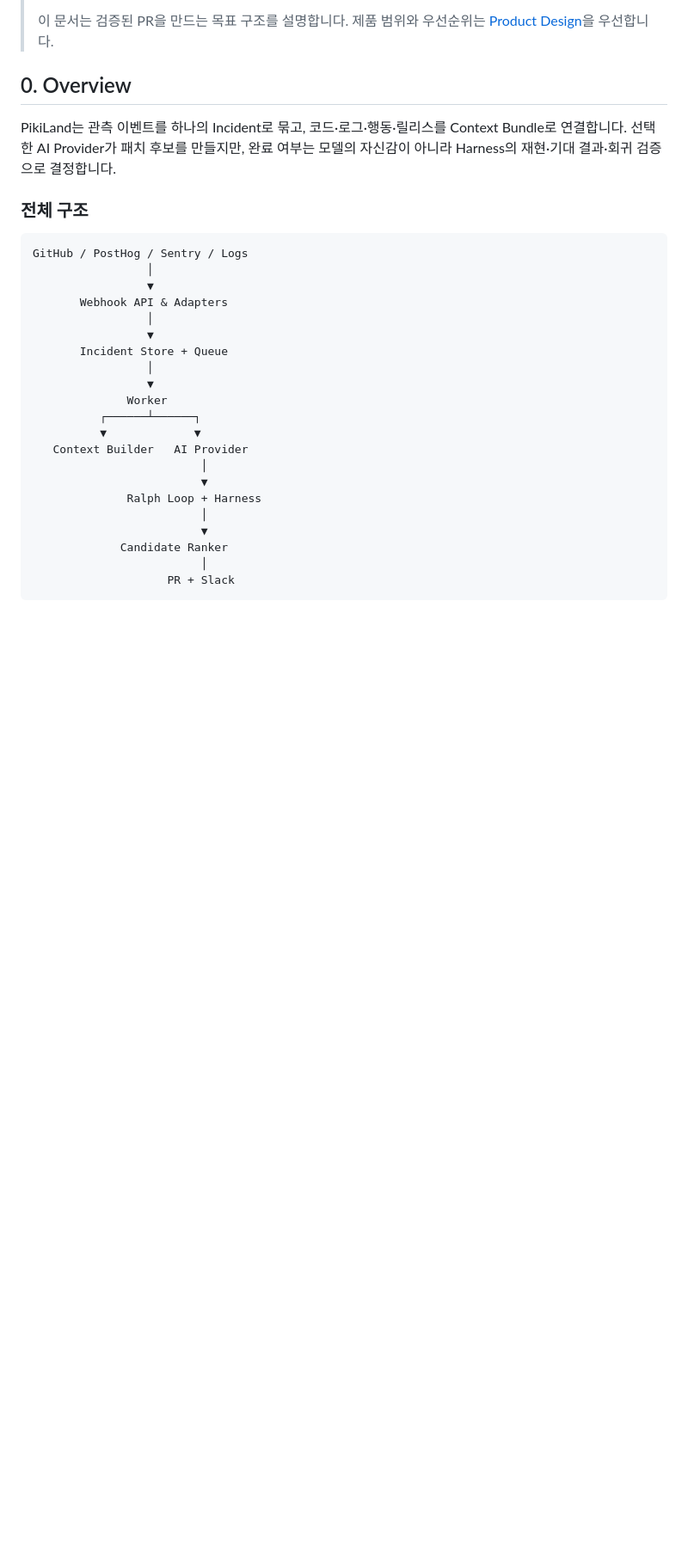
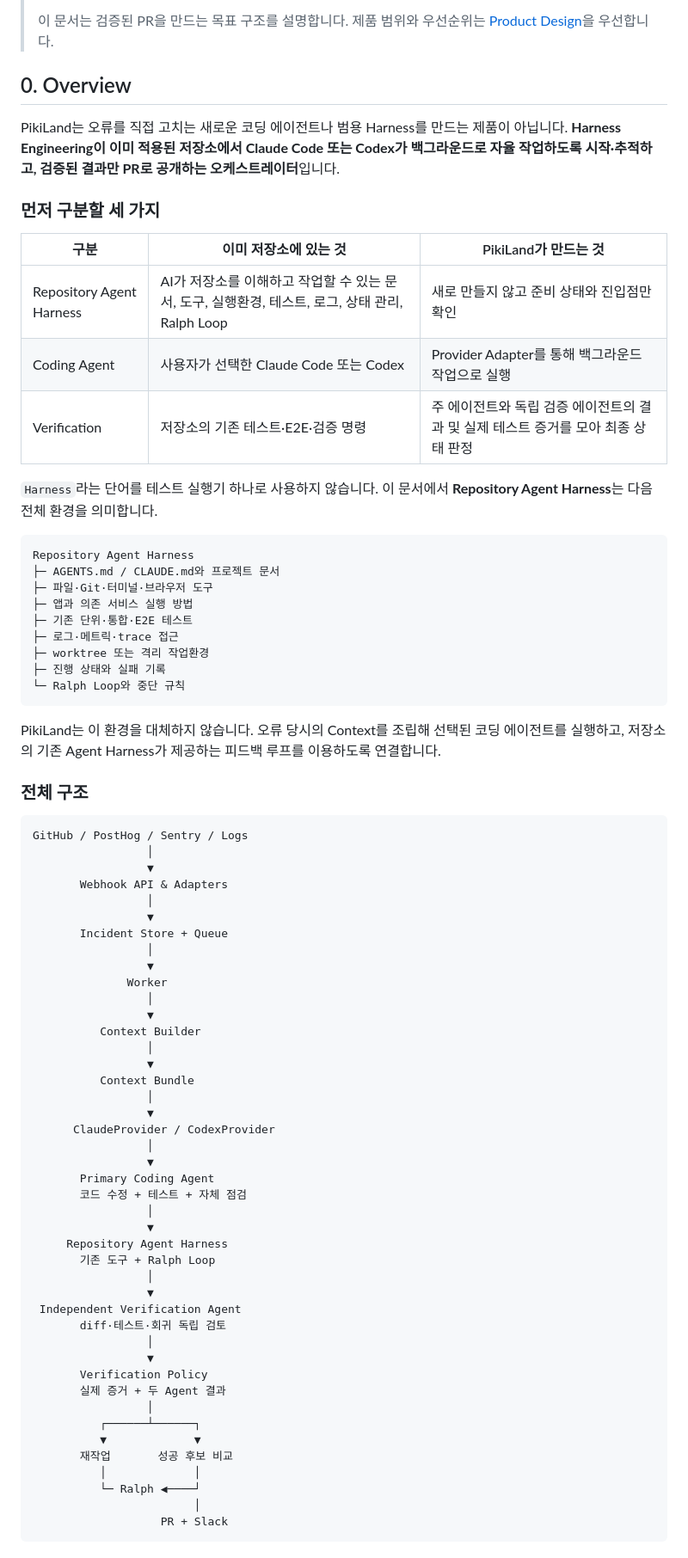
Before and after one commit to yourssu/PikiLand, a Markdown page: docs/ARCHITECTURE_AND_DATA_PIPELINE.md, the part around one of its changes. Shown at 86% size. GitHub-like rendering; blank space fills up the shorter version.

Commit message:
docs:update architecture and design docs
Unrelated to #2. Pre-existing local edits merged while pulling main.

Co-Authored-By: Claude Sonnet 5 <noreply@anthropic.com>

````diff
--- a/docs/ARCHITECTURE_AND_DATA_PIPELINE.md
+++ b/docs/ARCHITECTURE_AND_DATA_PIPELINE.md
@@ -6,7 +6,31 @@
 
 ## 0. Overview
 
-PikiLand는 관측 이벤트를 하나의 Incident로 묶고, 코드·로그·행동·릴리스를 Context Bundle로 연결합니다. 선택한 AI Provider가 패치 후보를 만들지만, 완료 여부는 모델의 자신감이 아니라 Harness의 재현·기대 결과·회귀 검증으로 결정합니다.
+PikiLand는 오류를 직접 고치는 새로운 코딩 에이전트나 범용 Harness를 만드는 제품이 아닙니다. **Harness Engineering이 이미 적용된 저장소에서 Claude Code 또는 Codex가 백그라운드로 자율 작업하도록 시작·추적하고, 검증된 결과만 PR로 공개하는 오케스트레이터**입니다.
+
+### 먼저 구분할 세 가지
+
+| 구분 | 이미 저장소에 있는 것 | PikiLand가 만드는 것 |
+| --- | --- | --- |
+| Repository Agent Harness | AI가 저장소를 이해하고 작업할 수 있는 문서, 도구, 실행환경, 테스트, 로그, 상태 관리, Ralph Loop | 새로 만들지 않고 준비 상태와 진입점만 확인 |
+| Coding Agent | 사용자가 선택한 Claude Code 또는 Codex | Provider Adapter를 통해 백그라운드 작업으로 실행 |
+| Verification | 저장소의 기존 테스트·E2E·검증 명령 | 주 에이전트와 독립 검증 에이전트의 결과 및 실제 테스트 증거를 모아 최종 상태 판정 |
+
+`Harness`라는 단어를 테스트 실행기 하나로 사용하지 않습니다. 이 문서에서 **Repository Agent Harness**는 다음 전체 환경을 의미합니다.
+
+```text
+Repository Agent Harness
+├─ AGENTS.md / CLAUDE.md와 프로젝트 문서
+├─ 파일·Git·터미널·브라우저 도구
+├─ 앱과 의존 서비스 실행 방법
+├─ 기존 단위·통합·E2E 테스트
+├─ 로그·메트릭·trace 접근
+├─ worktree 또는 격리 작업환경
+├─ 진행 상태와 실패 기록
+└─ Ralph Loop와 중단 규칙
+```
+
+PikiLand는 이 환경을 대체하지 않습니다. 오류 당시의 Context를 조립해 선택된 코딩 에이전트를 실행하고, 저장소의 기존 Agent Harness가 제공하는 피드백 루프를 이용하도록 연결합니다.
 
 ### 전체 구조
 
@@ -21,15 +45,37 @@ GitHub / PostHog / Sentry / Logs
                  │
                  ▼
               Worker
+                 │
+                 ▼
+          Context Builder
+                 │
+                 ▼
+          Context Bundle
+                 │
+                 ▼
+      ClaudeProvider / CodexProvider
+                 │
+                 ▼
+       Primary Coding Agent
+       코드 수정 + 테스트 + 자체 점검
+                 │
+                 ▼
+     Repository Agent Harness
+       기존 도구 + Ralph Loop
+                 │
+                 ▼
+ Independent Verification Agent
+       diff·테스트·회귀 독립 검토
+                 │
+                 ▼
+       Verification Policy
+       실제 증거 + 두 Agent 결과
+                 │
           ┌──────┴──────┐
           ▼             ▼
-   Context Builder   AI Provider
-                         │
-                         ▼
-              Ralph Loop + Harness
-                         │
-                         ▼
-             Candidate Ranker
-                         │
-                    PR + Slack
+       재작업       성공 후보 비교
+          │             │
+          └─ Ralph ◀────┘
+                        │
+                   PR + Slack
 ```
````
Also changed, not shown: other parts of docs/ARCHITECTURE_AND_DATA_PIPELINE.md (+53 -32 lines), docs/DESIGN.md (+13 -12 lines).
